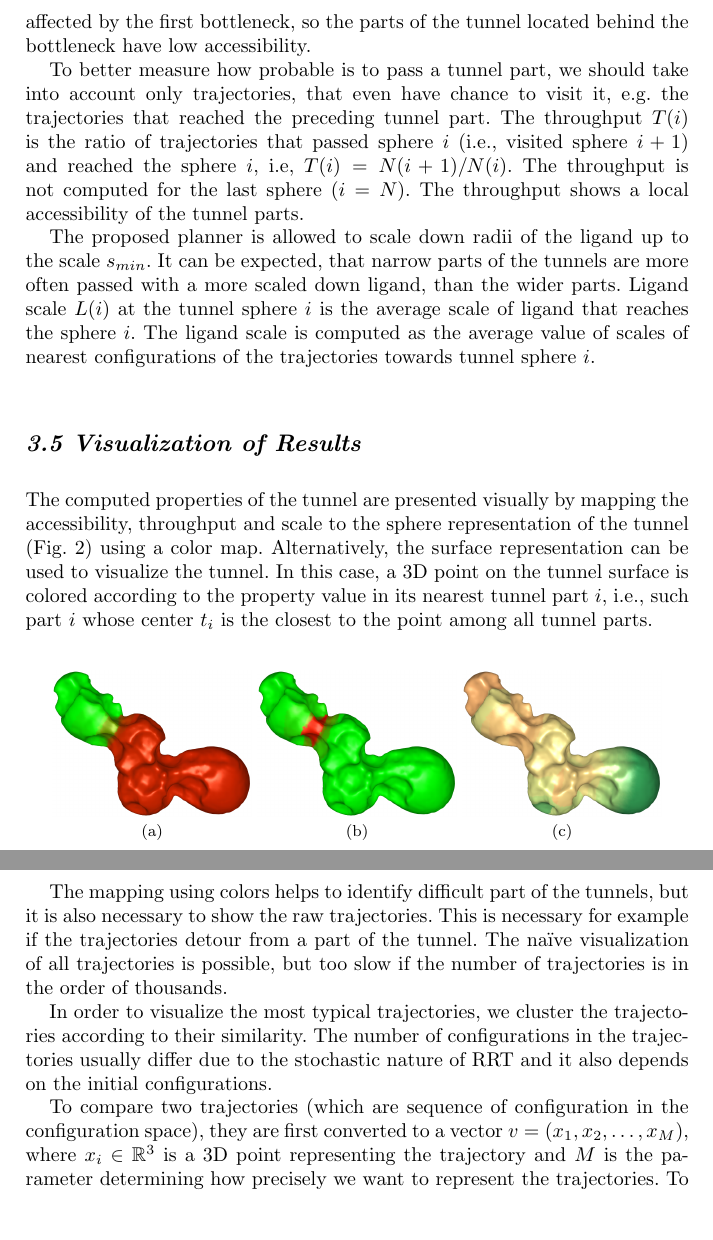
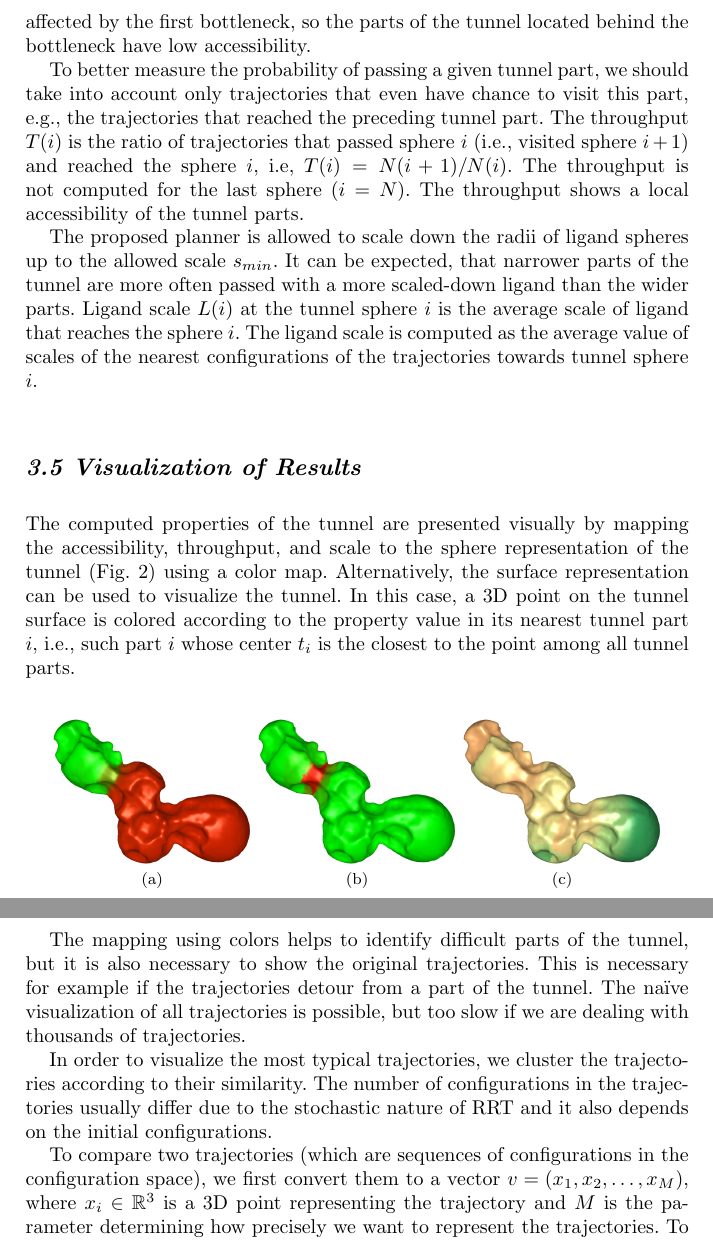
Before and after one commit to xkozlik/ISRR2017, a LaTeX thesis (paper.tex): two parts of pages 10 and 11 of 16, joined at a grey line, cut so that both start at the same text, the shorter picture padded with empty space. Compiled offline with pdfLaTeX.

Commit message:
corrections

```diff
--- a/paper.tex
+++ b/paper.tex
@@ -564,8 +564,8 @@ The accessibility  shows how probable is to pass the tunnel upto the sphere $i$.
 The  ligand passage may however be strongly affected by the first bottleneck, so the parts of the tunnel located behind
 the bottleneck have low accessibility.
 
-To better measure how probable is to pass a tunnel part, we should take into account only trajectories, that even have chance
-to visit it, e.g. the trajectories that reached the preceding tunnel part.
+To better measure the probability of passing a given tunnel part, we should take into account only trajectories that even have chance
+to visit this part, e.g., the trajectories that reached the preceding tunnel part.
 The throughput $T(i)$ is the ratio of trajectories that passed sphere $i$ (i.e., visited sphere $i+1$) and reached the sphere $i$,
 i.e, $T(i) = N(i+1) / N(i)$.
 The throughput is not computed for the last sphere ($i=N$).
@@ -578,11 +578,11 @@ The throughput shows a local accessibility of the tunnel parts.
 %On the other hand, the probability does not show any details about the ligand's passage, e.g., how complicated it is to pass through some part of the tunnel, which trajectory is the most used one, etc.
 %Moreover, it is not feasible to directly visualize and explore the resulting trajectories due to the visual clutter (see Fig.~\ref{fig:trajectories} left) caused by their high number and close proximity.
 
-The proposed planner is allowed to scale down radii of the ligand up to the scale $\smin$.
-It can be expected, that narrow parts of the tunnels are more often passed with a more scaled down ligand, than
+The proposed planner is allowed to scale down the radii of ligand spheres up to the allowed scale $\smin$.
+It can be expected, that narrower parts of the tunnel are more often passed with a more scaled-down ligand than
 the wider parts.
 Ligand scale $L(i)$ at the tunnel sphere $i$ is the average scale of ligand that reaches the sphere $i$.
-The ligand scale is computed as the average value of scales of nearest configurations of the trajectories towards tunnel sphere
+The ligand scale is computed as the average value of scales of the nearest configurations of the trajectories towards tunnel sphere
 $i$.
 
 %--- The scale of the ligand when it passes a given tunnel's part.
@@ -594,7 +594,7 @@ $i$.
 \subsection{Visualization of Results}
 
 %In order to fursupport the tunnel exploration process performed by biochemists.
-The computed properties of the tunnel are presented visually by mapping the accessibility, throughput and scale to the sphere representation
+The computed properties of the tunnel are presented visually by mapping the accessibility, throughput, and scale to the sphere representation
 of the tunnel (Fig.~\ref{fig:properties}) using a color map.
 Alternatively, the surface representation can be used to visualize the tunnel.
 In this case, a 3D point on the tunnel surface is colored according to the property value in its nearest tunnel part $i$,  i.e., such part $i$ whose center $t_i$ is the closest to the point among all tunnel parts.
@@ -616,15 +616,15 @@ In this case, a 3D point on the tunnel surface is colored according to the prope
 }
 \end{figure}
 
-The mapping using colors helps to identify difficult part of the tunnels, but it is also necessary to show the raw trajectories.
+The mapping using colors helps to identify difficult parts of the tunnel, but it is also necessary to show the original trajectories.
 This is necessary for example if the trajectories detour from a part of the tunnel.
-The na\"{i}ve visualization of all trajectories is possible, but too slow if the number of trajectories is in the order of thousands.
+The na\"{i}ve visualization of all trajectories is possible, but too slow if we are dealing with thousands of trajectories.
 
 In order to visualize the most typical trajectories, we cluster the trajectories according to their similarity.
 The number of configurations in the trajectories usually differ due to the stochastic nature of RRT and it also depends on the
 initial configurations.
 
-To compare two trajectories (which are sequence of configuration in the configuration space), they are first converted
+To compare two trajectories (which are sequences of configurations in the configuration space), we first convert them
 to a vector $v=(x_1,x_2,\ldots,x_M)$, where $x_i \in \R^3$ is a 3D
 point representing the trajectory and $M$ is the parameter determining how precisely we want to represent the trajectories.
 To obtain the vector $v$ for a given trajectory $P$, first a set of spheres
```
Also changed, not shown: paper.tex (16 more changed lines).
